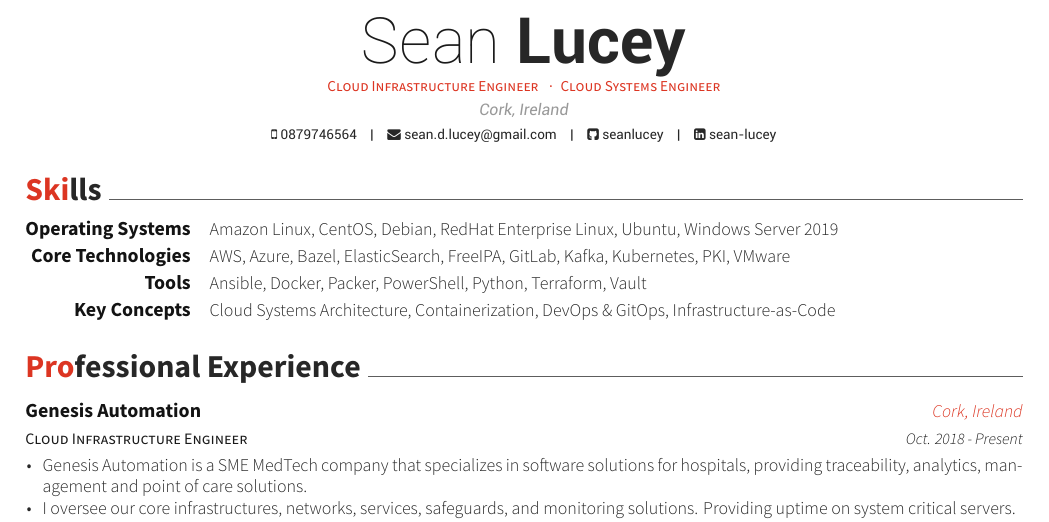
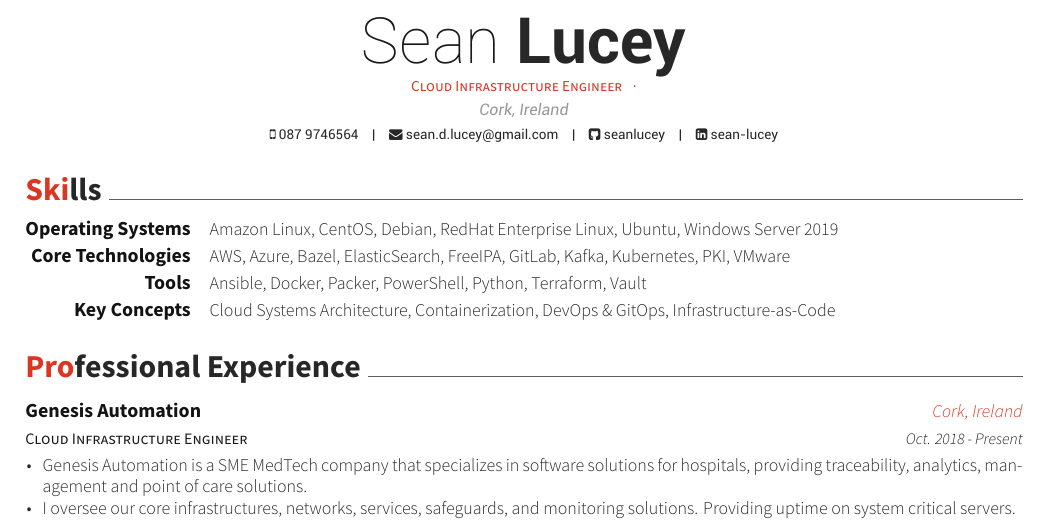
Before and after one commit to seanlucey/cv, a LaTeX CV (resume_cv.tex): part of the page, cut so that both start at the same text. Compiled offline with XeLaTeX.

Commit message:
Formatting issue

```diff
--- a/resume_cv.tex
+++ b/resume_cv.tex
@@ -37,13 +37,13 @@
 
 \name{Sean}{Lucey}
 \address{Cork, Ireland}
-\mobile{0879746564}
+\mobile{087 9746564}
 
 \email{sean.d.lucey@gmail.com}
 \github{seanlucey}
 \linkedin{sean-lucey}
 
-\position{Cloud Infrastructure Engineer {\enskip\cdotp\enskip}Cloud Systems Engineer} % Your expertise/fields
+\position{Cloud Infrastructure Engineer {\enskip\cdotp\enskip}} % Your expertise/fields
 
 \makecvfooter{Compiled \today}{Sean Lucey~~~·~~~Résumé}{\thepage} % Specify the letter footer with 3 arguments: (<left>, <center>, <right>), leave any of these blank if they are not needed
 
```
